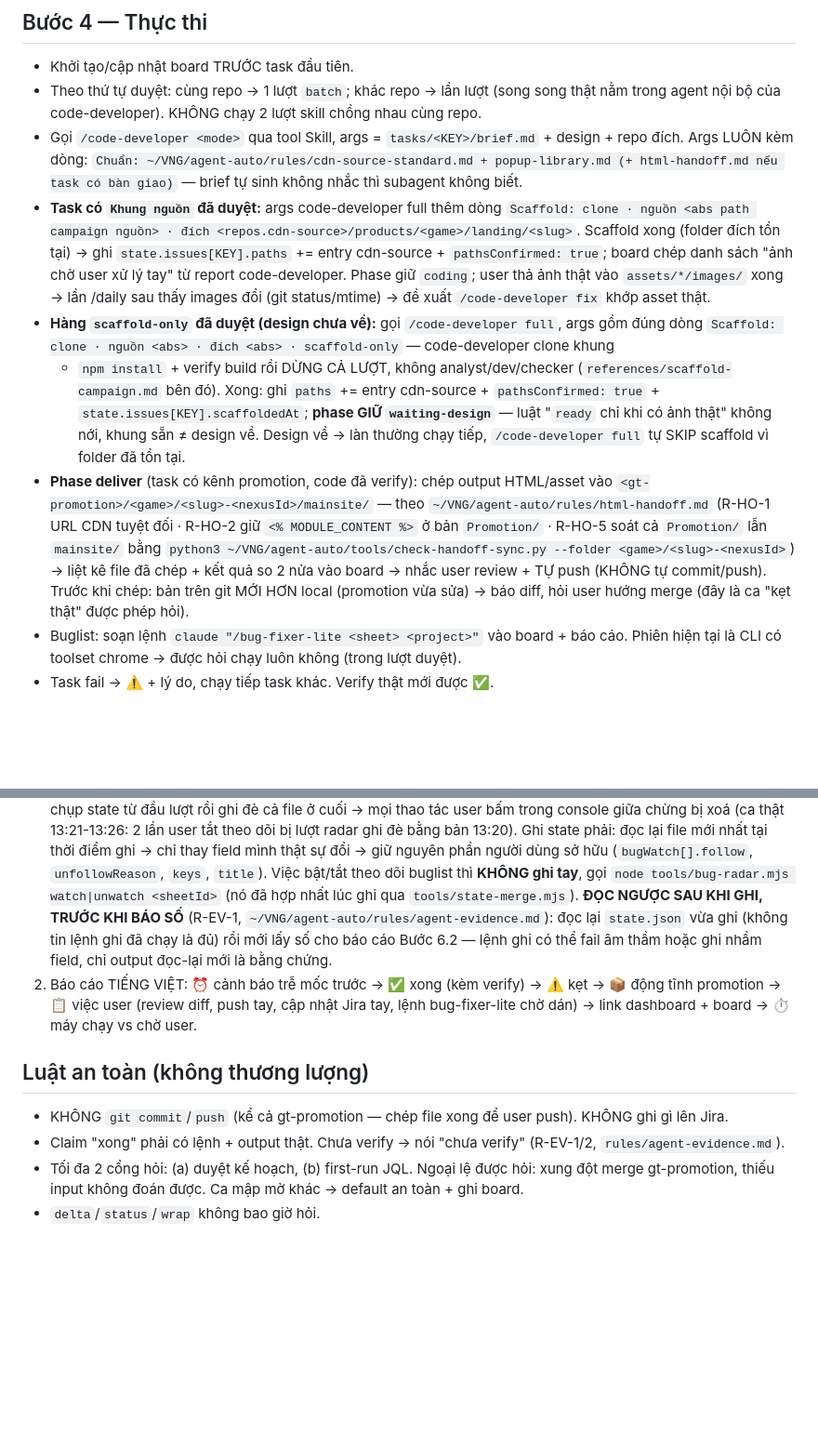
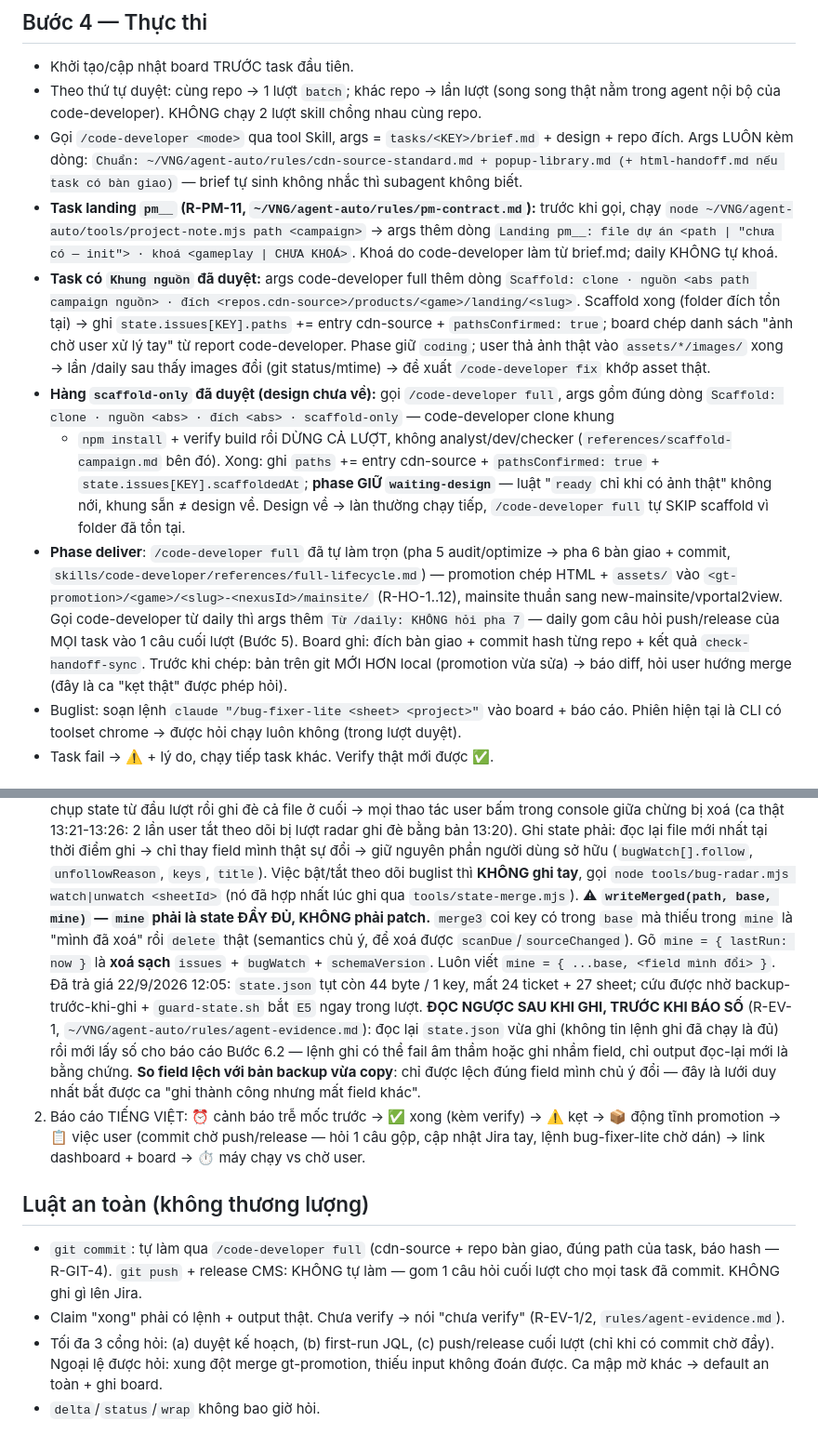
Before and after one commit to tongo0209/agent-auto, a Markdown page: skills/daily/SKILL.md, 2 parts joined by grey strips. Shown at 93% size. Drawn GitHub-style; blank space fills up the shorter version.

Commit message:
[daily] Delegate delivery and commits to code-developer full, ask push/release once per run
Co-Authored-By: Claude Opus 5.5 (1M context) <noreply@anthropic.com>
Claude-Session: https://claude.ai/code/session_0165YSFRe94Eb3tDBz9bkjop

```diff
--- a/skills/daily/SKILL.md
+++ b/skills/daily/SKILL.md
@@ -393,6 +393,9 @@ Mode `plan`/`week` dừng tại đây.
 - Gọi `/code-developer <mode>` qua tool Skill, args = `tasks/<KEY>/brief.md` + design + repo đích.
   Args LUÔN kèm dòng: `Chuẩn: ~/VNG/agent-auto/rules/cdn-source-standard.md + popup-library.md
   (+ html-handoff.md nếu task có bàn giao)` — brief tự sinh không nhắc thì subagent không biết.
+- **Task landing `pm__` (R-PM-11, `~/VNG/agent-auto/rules/pm-contract.md`):** trước khi gọi, chạy
+  `node ~/VNG/agent-auto/tools/project-note.mjs path <campaign>` → args thêm dòng `Landing pm__: file dự án
+  <path | "chưa có — init"> · khoá <gameplay | CHƯA KHOÁ>`. Khoá do code-developer làm từ brief.md; daily KHÔNG tự khoá.
 - **Task có `Khung nguồn` đã duyệt:** args code-developer full thêm dòng
   `Scaffold: clone · nguồn <abs path campaign nguồn> · đích <repos.cdn-source>/products/<game>/landing/<slug>`.
   Scaffold xong (folder đích
@@ -407,13 +410,13 @@ Mode `plan`/`week` dừng tại đây.
   `pathsConfirmed: true` + `state.issues[KEY].scaffoldedAt`; **phase GIỮ `waiting-design`** —
   luật "`ready` chỉ khi có ảnh thật" không nới, khung sẵn ≠ design về. Design về → làn thường
   chạy tiếp, `/code-developer full` tự SKIP scaffold vì folder đã tồn tại.
-- **Phase deliver** (task có kênh promotion, code đã verify): chép output HTML/asset vào
-  `<gt-promotion>/<game>/<slug>-<nexusId>/mainsite/` — theo `~/VNG/agent-auto/rules/html-handoff.md`
-  (R-HO-1 URL CDN tuyệt đối · R-HO-2 giữ `<% MODULE_CONTENT %>` ở bản `Promotion/` · R-HO-5 soát cả
-  `Promotion/` lẫn `mainsite/` bằng `python3 ~/VNG/agent-auto/tools/check-handoff-sync.py --folder <game>/<slug>-<nexusId>`)
-  → liệt kê file đã chép + kết quả so 2 nửa vào board →
-  nhắc user review + TỰ push (KHÔNG tự commit/push). Trước khi chép: bản trên git MỚI HƠN
-  local (promotion vừa sửa) → báo diff, hỏi user hướng merge (đây là ca "kẹt thật" được phép hỏi).
+- **Phase deliver**: `/code-developer full` đã tự làm trọn (pha 5 audit/optimize → pha 6 bàn giao + commit,
+  `skills/code-developer/references/full-lifecycle.md`) — promotion chép HTML + `assets/` vào
+  `<gt-promotion>/<game>/<slug>-<nexusId>/mainsite/` (R-HO-1..12), mainsite thuần sang new-mainsite/vportal2view.
+  Gọi code-developer từ daily thì args thêm `Từ /daily: KHÔNG hỏi pha 7` — daily gom câu hỏi push/release của
+  MỌI task vào 1 câu cuối lượt (Bước 5). Board ghi: đích bàn giao + commit hash từng repo + kết quả
+  `check-handoff-sync`. Trước khi chép: bản trên git MỚI HƠN local (promotion vừa sửa) → báo diff, hỏi user
+  hướng merge (đây là ca "kẹt thật" được phép hỏi).
 - Buglist: soạn lệnh `claude "/bug-fixer-lite <sheet> <project>"` vào board + báo cáo.
   Phiên hiện tại là CLI có toolset chrome → được hỏi chạy luôn không (trong lượt duyệt).
 - Task fail → ⚠️ + lý do, chạy tiếp task khác. Verify thật mới được ✅.
@@ -613,17 +616,26 @@ mất 48/56 file. Bài học ở sai chỗ = chưa ghi.
    phần người dùng sở hữu (`bugWatch[].follow`, `unfollowReason`, `keys`, `title`). Việc bật/tắt
    theo dõi buglist thì **KHÔNG ghi tay**, gọi `node tools/bug-radar.mjs watch|unwatch <sheetId>`
    (nó đã hợp nhất lúc ghi qua `tools/state-merge.mjs`).
+   ⚠ **`writeMerged(path, base, mine)` — `mine` phải là state ĐẦY ĐỦ, KHÔNG phải patch.** `merge3`
+   coi key có trong `base` mà thiếu trong `mine` là "mình đã xoá" rồi `delete` thật (semantics chủ ý,
+   để xoá được `scanDue`/`sourceChanged`). Gõ `mine = { lastRun: now }` là **xoá sạch** `issues` +
+   `bugWatch` + `schemaVersion`. Luôn viết `mine = { ...base, <field mình đổi> }`. Đã trả giá
+   22/9/2026 12:05: `state.json` tụt còn 44 byte / 1 key, mất 24 ticket + 27 sheet; cứu được nhờ
+   backup-trước-khi-ghi + `guard-state.sh` bắt `E5` ngay trong lượt.
    **ĐỌC NGƯỢC SAU KHI GHI, TRƯỚC KHI BÁO SỐ** (R-EV-1, `~/VNG/agent-auto/rules/agent-evidence.md`):
    đọc lại `state.json` vừa ghi (không tin lệnh ghi đã chạy là đủ) rồi mới lấy số cho báo cáo Bước 6.2
-   — lệnh ghi có thể fail âm thầm hoặc ghi nhầm field, chỉ output đọc-lại mới là bằng chứng.
+   — lệnh ghi có thể fail âm thầm hoặc ghi nhầm field, chỉ output đọc-lại mới là bằng chứng. **So
+   field lệch với bản backup vừa copy**: chỉ được lệch đúng field mình chủ ý đổi — đây là lưới duy
+   nhất bắt được ca "ghi thành công nhưng mất field khác".
 2. Báo cáo TIẾNG VIỆT: ⏰ cảnh báo trễ mốc trước → ✅ xong (kèm verify) → ⚠️ kẹt →
-   📦 động tĩnh promotion → 📋 việc user (review diff, push tay, cập nhật Jira tay, lệnh
+   📦 động tĩnh promotion → 📋 việc user (commit chờ push/release — hỏi 1 câu gộp, cập nhật Jira tay, lệnh
    bug-fixer-lite chờ dán) → link dashboard + board → ⏱ máy chạy vs chờ user.
 
 ## Luật an toàn (không thương lượng)
 
-- KHÔNG `git commit`/`push` (kể cả gt-promotion — chép file xong để user push). KHÔNG ghi gì lên Jira.
+- `git commit`: tự làm qua `/code-developer full` (cdn-source + repo bàn giao, đúng path của task, báo hash — R-GIT-4).
+  `git push` + release CMS: KHÔNG tự làm — gom 1 câu hỏi cuối lượt cho mọi task đã commit. KHÔNG ghi gì lên Jira.
 - Claim "xong" phải có lệnh + output thật. Chưa verify → nói "chưa verify" (R-EV-1/2, `rules/agent-evidence.md`).
-- Tối đa 2 cổng hỏi: (a) duyệt kế hoạch, (b) first-run JQL. Ngoại lệ được hỏi: xung đột
+- Tối đa 3 cổng hỏi: (a) duyệt kế hoạch, (b) first-run JQL, (c) push/release cuối lượt (chỉ khi có commit chờ đẩy). Ngoại lệ được hỏi: xung đột
   merge gt-promotion, thiếu input không đoán được. Ca mập mờ khác → default an toàn + ghi board.
 - `delta`/`status`/`wrap` không bao giờ hỏi.
```
